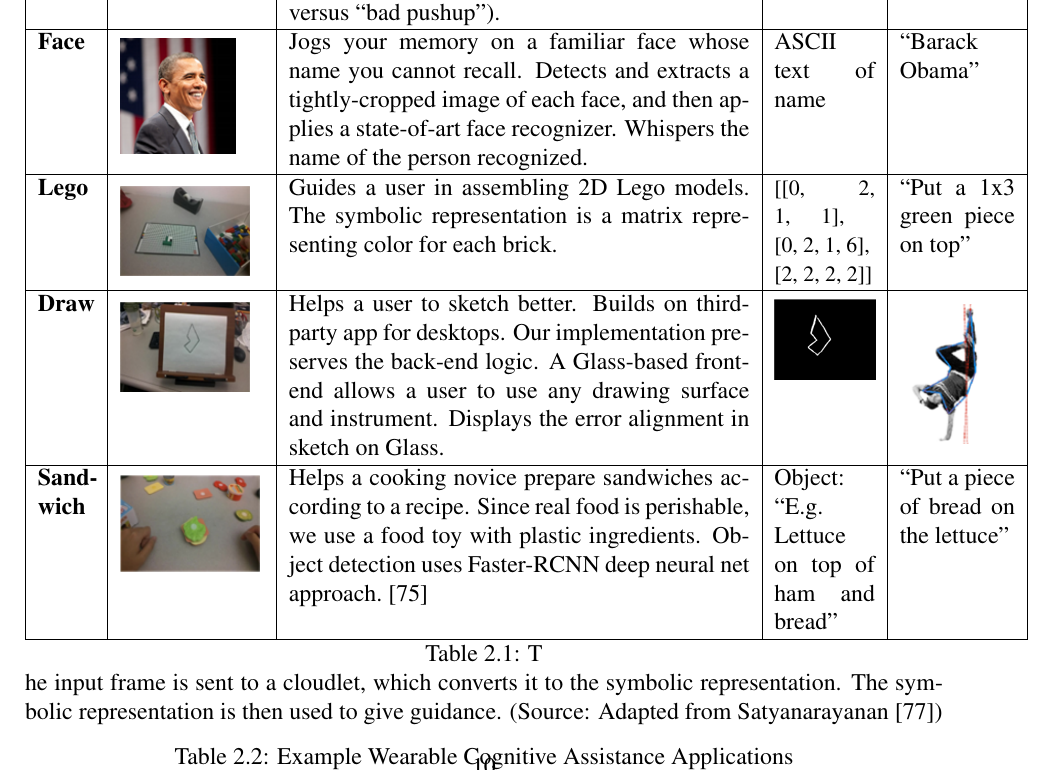
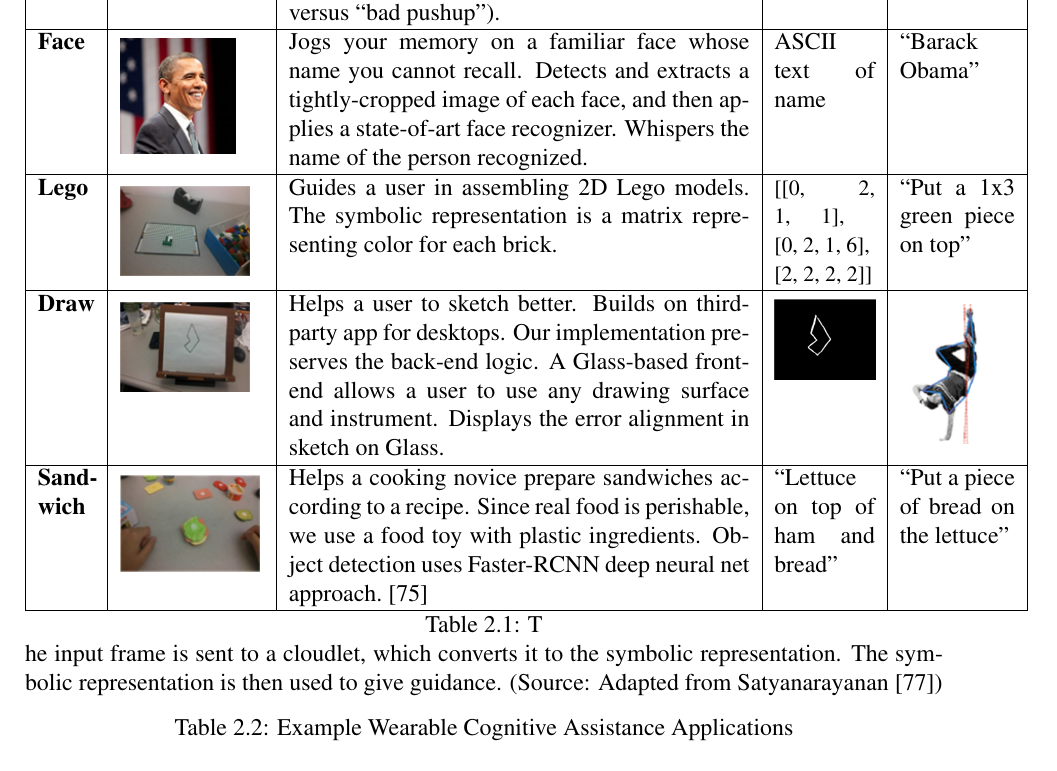
Before and after one commit to akindofyoga/thesis, a LaTeX thesis (thesis.tex, which reads background.tex): part of page 20 of 103, cut so that both start at the same text. Compiled offline with pdfLaTeX.

Commit message:
small fixes

```diff
--- a/background.tex
+++ b/background.tex
@@ -179,7 +179,7 @@ Helps a user to sketch better. Builds on third-party app for desktops. Our imple
 &
 Helps a cooking novice prepare sandwiches according to a recipe. Since real food is perishable, we use a food toy with plastic ingredients. Object detection uses Faster-RCNN deep neural net approach.~\cite{frcnn}
 &
- Object: \break ``E.g. Lettuce on top of ham and bread'' & ``Put a piece of bread on the lettuce'' \\
+``Lettuce on top of ham and bread'' & ``Put a piece of bread on the lettuce'' \\
 \hline
 
 \end{tabular}
--- a/thesis.tex
+++ b/thesis.tex
@@ -5,8 +5,6 @@
 %starting all chapters on odd numbered pages
 
 \usepackage{comment}
-\usepackage[utf8]{inputenc} % usually not needed (loaded by default)
-\usepackage[T1]{fontenc}
 \usepackage{xurl}
 \usepackage{ifthen}
 \usepackage{framed}
@@ -20,12 +18,8 @@
 \usepackage{times}
 \usepackage{fullpage}
 \usepackage{amsmath}
-\usepackage[numbers,sort]{natbib}
-
+\usepackage[numbers]{natbib}
 \usepackage[hidelinks]{hyperref}
-% \usepackage[pdfborder=0 0 0,pagebackref,pageanchor=true,plainpages=false, pdfpagelabels, bookmarks,bookmarksnumbered]{hyperref}
-% pdfborder=0 0 0,  %removes outlines around hyper links in online display
-
 \usepackage{color}
 \usepackage{soul}
 \usepackage{xspace}
@@ -41,14 +35,11 @@
 \SetAlgoSkip{bigskip}
 
 \newenvironment{captiontext}{%
-    \par\vspace{0.1in}\renewcommand{\baselinestretch}{0.9}}%
+    \par\vspace{0.1in}\renewcommand{\baselinestretch}{0.9}}
 {\renewcommand{\baselinestretch}{1.0}\par}
 
-
-%
 % defining the \BibTeX command - from Oren Patashnik's original BibTeX documentation.
 \def\BibTeX{{\rm B\kern-.05em{\sc i\kern-.025em b}\kern-.08emT\kern-.1667em\lower.7ex\hbox{E}\kern-.125emX}}
-
 
 % Approximately 1" margins, more space on binding side
 %\usepackage[letterpaper,twoside,vscale=.8,hscale=.75,nomarginpar]{geometry}
```
Also changed, not shown: thesis.tex (9 more changed lines).
